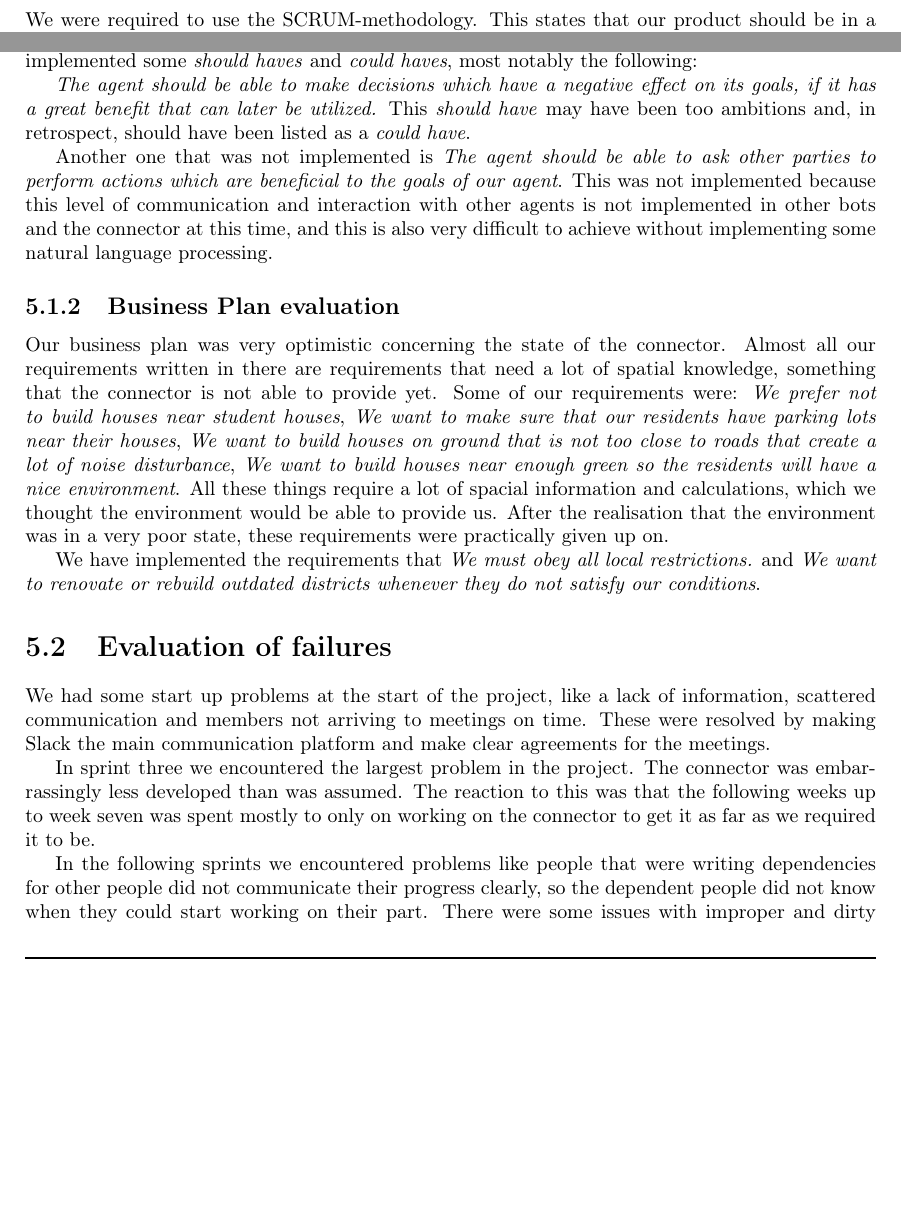
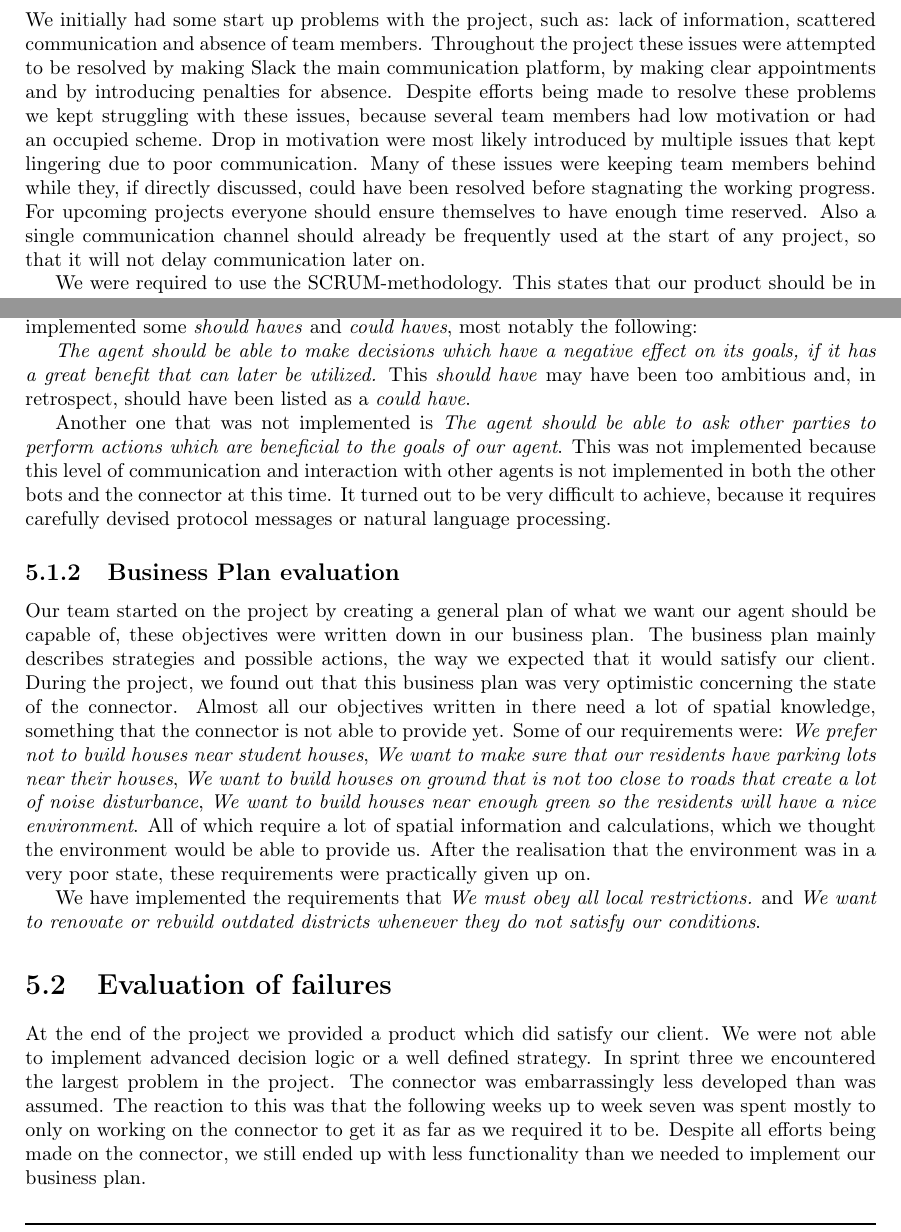
Before and after one commit to CodeFoxNL/Contextproject-VH, a LaTeX document (Deliverables/final-report/Final Report.tex, which reads Deliverables/final-report/contents/report/evaluation/evaluation.tex, Deliverables/final-report/contents/report/reflection/reflection.tex): two parts of pages 9 and 15 of 19, joined at a grey line, cut so that both start at the same text, the shorter picture padded with empty space. Compiled offline with pdfLaTeX.

Commit message:
Rewrote reflection, changed evaluation. Evaluation still WIP.

```diff
--- a/Deliverables/final-report/contents/report/evaluation/evaluation.tex
+++ b/Deliverables/final-report/contents/report/evaluation/evaluation.tex
@@ -6,19 +6,17 @@ The product is, in it's entirety as it is today, not exactly as we envisioned at
 
 \subsection{Product Plan evaluation} We have implemented all our \emph{must haves} as listed in our Product Plan, though we haven't (fully) implemented some \emph{should haves} and \emph{could haves}, most notably the following:
 
-\emph{The agent should be able to make decisions which have a negative effect on its goals, if it has a great benefit that can later be utilized.} This \emph{should have} may have been too ambitions and, in retrospect, should have been listed as a \emph{could have}.
+\emph{The agent should be able to make decisions which have a negative effect on its goals, if it has a great benefit that can later be utilized.} This \emph{should have} may have been too ambitious and, in retrospect, should have been listed as a \emph{could have}.
 
-Another one that was not implemented is \emph{The agent should be able to ask other parties to perform actions which are beneficial to the goals of our agent}. This was not implemented because this level of communication and interaction with other agents is not implemented in other bots and the connector at this time, and this is also very difficult to achieve without implementing some natural language processing.
+Another one that was not implemented is \emph{The agent should be able to ask other parties to perform actions which are beneficial to the goals of our agent}. This was not implemented because this level of communication and interaction with other agents is not implemented in both the other bots and the connector at this time. It turned out to be very difficult to achieve, because it requires carefully devised protocol messages or natural language processing.
 
-\subsection{Business Plan evaluation} Our business plan was very optimistic concerning the state of the connector. Almost all our requirements written in there are requirements that need a lot of spatial knowledge, something that the connector is not able to provide yet. Some of our requirements were: \emph{We prefer not to build houses near student houses}, \emph{We want to make sure that our residents have parking lots near their houses}, \emph{We want to build houses on ground that is not too close to roads that create a lot of noise disturbance}, \emph{We want to build houses near enough green so the residents will have a nice environment}. All these things require a lot of spacial information and calculations, which we thought the environment would be able to provide us. After the realisation that the environment was in a very poor state, these requirements were practically given up on.
+\subsection{Business Plan evaluation} Our team started on the project by creating a general plan of what we want our agent should be capable of, these objectives were written down in our business plan. The business plan mainly describes strategies and possible actions, the way we expected that it would satisfy our client. During the project, we found out that this business plan was very optimistic concerning the state of the connector. Almost all our objectives written in there need a lot of spatial knowledge, something that the connector is not able to provide yet. Some of our requirements were: \emph{We prefer not to build houses near student houses}, \emph{We want to make sure that our residents have parking lots near their houses}, \emph{We want to build houses on ground that is not too close to roads that create a lot of noise disturbance}, \emph{We want to build houses near enough green so the residents will have a nice environment}. All of which require a lot of spatial information and calculations, which we thought the environment would be able to provide us. After the realisation that the environment was in a very poor state, these requirements were practically given up on.
 
 We have implemented the requirements that \emph{We must obey all local restrictions.} and \emph{We want to renovate or rebuild outdated districts whenever they do not satisfy our conditions}.
 
-\section{Evaluation of failures}
-We had some start up problems at the start of the project, like a lack of information, scattered communication and members not arriving to meetings on time. These were resolved by making Slack the main communication platform and make clear agreements for the meetings.
+\section{Evaluation of failures} At the end of the project we provided a product which did satisfy our client. We were not able to implement advanced decision logic or a well defined strategy.
+In sprint three we encountered the largest problem in the project. The connector was embarrassingly less developed than was assumed. The reaction to this was that the following weeks up to week seven was spent mostly to only on working on the connector to get it as far as we required it to be. Despite all efforts being made on the connector, we still ended up with less functionality than we needed to implement our business plan.
 
-In sprint three we encountered the largest problem in the project. The connector was embarrassingly less developed than was assumed. The reaction to this was that the following weeks up to week seven was spent mostly to only on working on the connector to get it as far as we required it to be.
-
-In the following sprints we encountered problems like people that were writing dependencies for other people did not communicate their progress clearly, so the dependent people did not know when they could start working on their part. There were some issues with improper and dirty branching. GOAL debugging stopped working and has not been fixed since, so we had to come up with a roundabout way to still be able to get some debug information while testing the bot. This caused some performance loss, because testing would take considerably longer.
+Another issue arose with GOAL debugging, which stopped working and had not been fixed since, so we came up with a workaround to still be able to get some debug information while testing the bot. This caused some performance loss, because testing would take considerably longer.
 
 In sprint six one of our members experienced a large problem with GOAL, because of which we practically lost one member for a week worth of work.
--- a/Deliverables/final-report/contents/report/reflection/reflection.tex
+++ b/Deliverables/final-report/contents/report/reflection/reflection.tex
@@ -8,6 +8,9 @@ followed by the software engineering aspects that relate to the two different pr
 
 \section{General}
 \label{sec:General}
+
+We initially had some start up problems with the project, such as: lack of information, scattered communication and absence of team members. Throughout the project these issues were attempted to be resolved by making Slack the main communication platform, by making clear appointments and by introducing penalties for absence. Despite efforts being made to resolve these problems we kept struggling with these issues, because several team members had low motivation or had an occupied scheme. Drop in motivation were most likely introduced by multiple issues that kept lingering due to poor communication. Many of these issues were keeping team members behind while they, if directly discussed, could have been resolved before stagnating the working progress.
+For upcoming projects everyone should ensure themselves to have enough time reserved. Also a single communication channel should already be frequently used at the start of any project, so that it will not delay communication later on.
 
 We were required to use the SCRUM-methodology. This states that our product should be in a working state at the end of every sprint, with a sprint being defined as one week.
 According to SCRUM, this is realized with the use of backlog at the beginning of each sprint, daily SCRUM meetings during the sprint, and a reflection at the end of the sprint.
```
